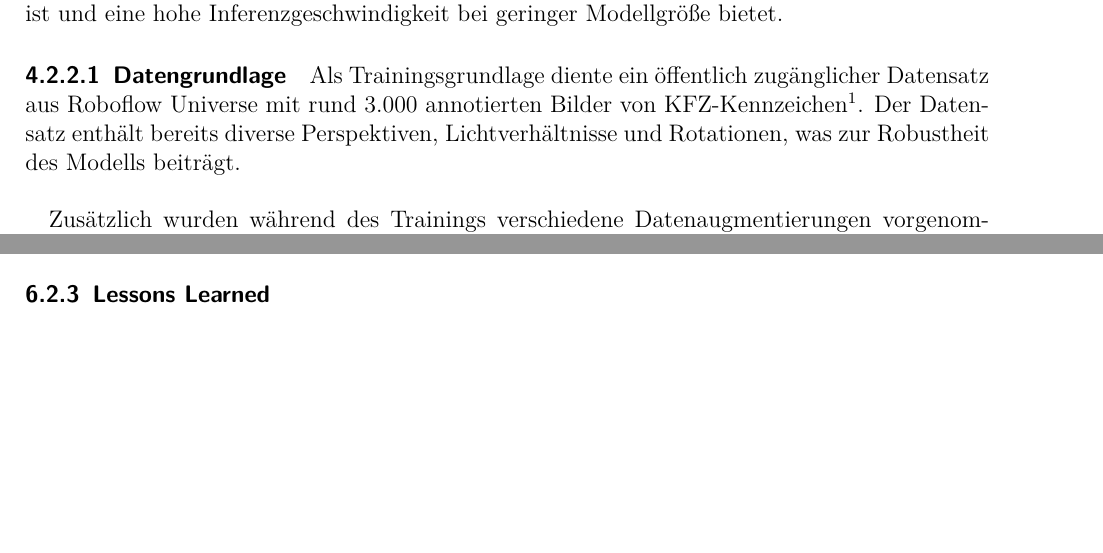
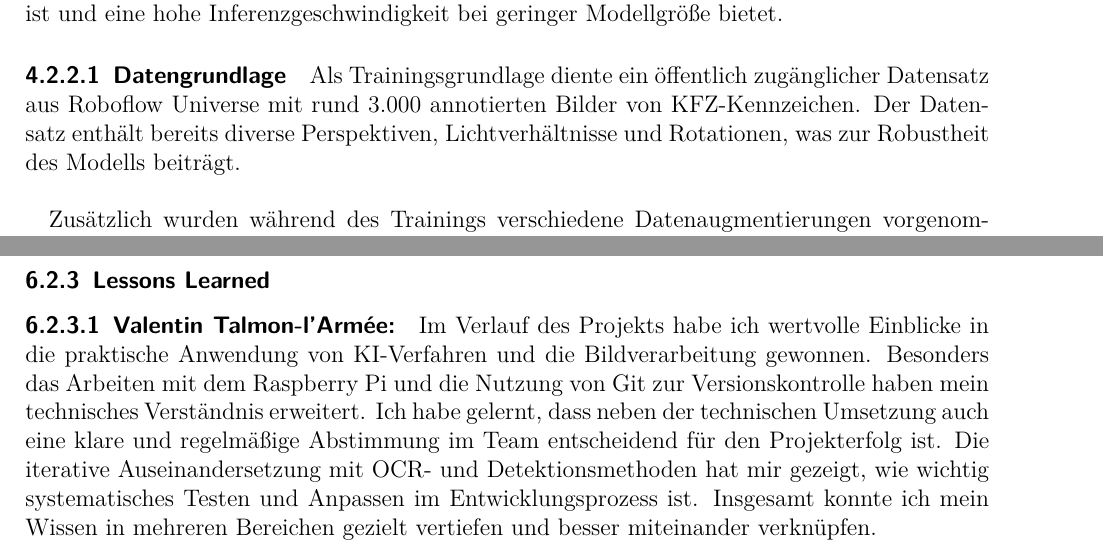
Before and after one commit to TOPR-yoloteam/YOLO, a LaTeX document (src/final_report/main.tex, which reads src/final_report/content/diskussion.tex, src/final_report/content/methodik.tex): two parts of pages 20 and 41 of 45 before the commit and two parts of pages 20 and 42 of 46 after it, joined at a grey line, cut so that both start at the same text, the shorter picture padded with empty space. Compiled offline with pdfLaTeX.

Commit message:
fazit valentin

```diff
--- a/src/final_report/content/diskussion.tex
+++ b/src/final_report/content/diskussion.tex
@@ -41,3 +41,6 @@ Neben den Erfolgen traten auch Herausforderungen und Limitationen auf, die hier
 
 
 \subsubsection{Lessons Learned}
+
+ \paragraph{Valentin Talmon-l'Armée:}
+ Im Verlauf des Projekts habe ich wertvolle Einblicke in die praktische Anwendung von KI-Verfahren und die Bildverarbeitung gewonnen. Besonders das Arbeiten mit dem Raspberry Pi und die Nutzung von Git zur Versionskontrolle haben mein technisches Verständnis erweitert. Ich habe gelernt, dass neben der technischen Umsetzung auch eine klare und regelmäßige Abstimmung im Team entscheidend für den Projekterfolg ist. Die iterative Auseinandersetzung mit OCR- und Detektionsmethoden hat mir gezeigt, wie wichtig systematisches Testen und Anpassen im Entwicklungsprozess ist. Insgesamt konnte ich mein Wissen in mehreren Bereichen gezielt vertiefen und besser miteinander verknüpfen.
--- a/src/final_report/content/methodik.tex
+++ b/src/final_report/content/methodik.tex
@@ -22,7 +22,7 @@ Zur Detektion von KFZ-Kennzeichen im Bildmaterial kommt in unserem Projekt ein s
 
 \paragraph{Datengrundlage}
 
-Als Trainingsgrundlage diente ein öffentlich zugänglicher Datensatz aus Roboflow Universe mit rund 3.000 annotierten Bilder von KFZ-Kennzeichen\footnote{\url{https://universe.roboflow.com/roboflow-universe-projects/license-plate-recognition-rxg4e}}. Der Datensatz enthält bereits diverse Perspektiven, Lichtverhältnisse und Rotationen, was zur Robustheit des Modells beiträgt.\\
+Als Trainingsgrundlage diente ein öffentlich zugänglicher Datensatz aus Roboflow Universe mit rund 3.000 annotierten Bilder von KFZ-Kennzeichen. Der Datensatz enthält bereits diverse Perspektiven, Lichtverhältnisse und Rotationen, was zur Robustheit des Modells beiträgt.\\
 
 Zusätzlich wurden während des Trainings verschiedene Datenaugmentierungen vorgenommen, um die Generalisierungsfähigkeit weiter zu verbessern. Hierzu zählten unter anderem:
 
```
Also changed, not shown: src/final_report/data/references.bib (line endings or trailing spaces).
